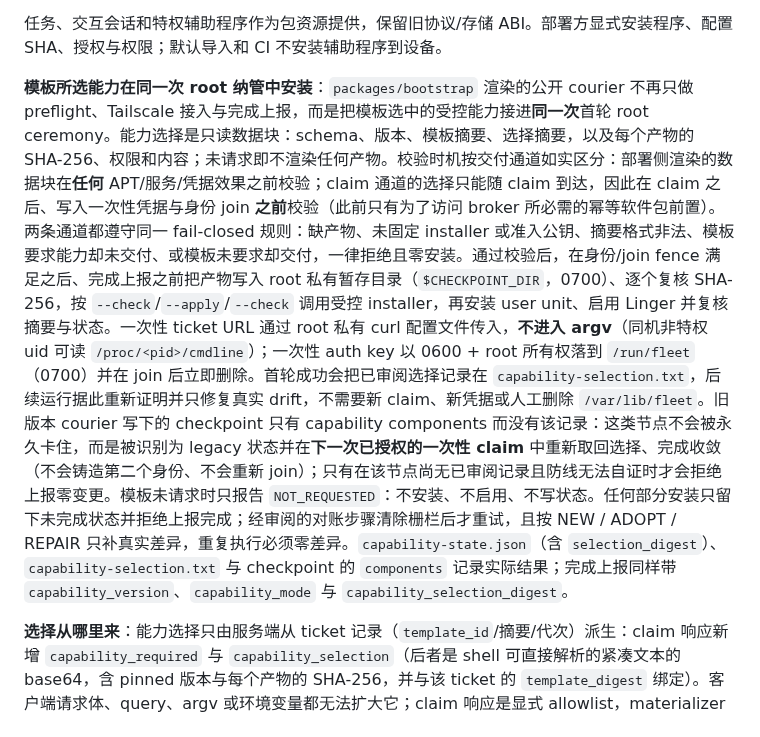
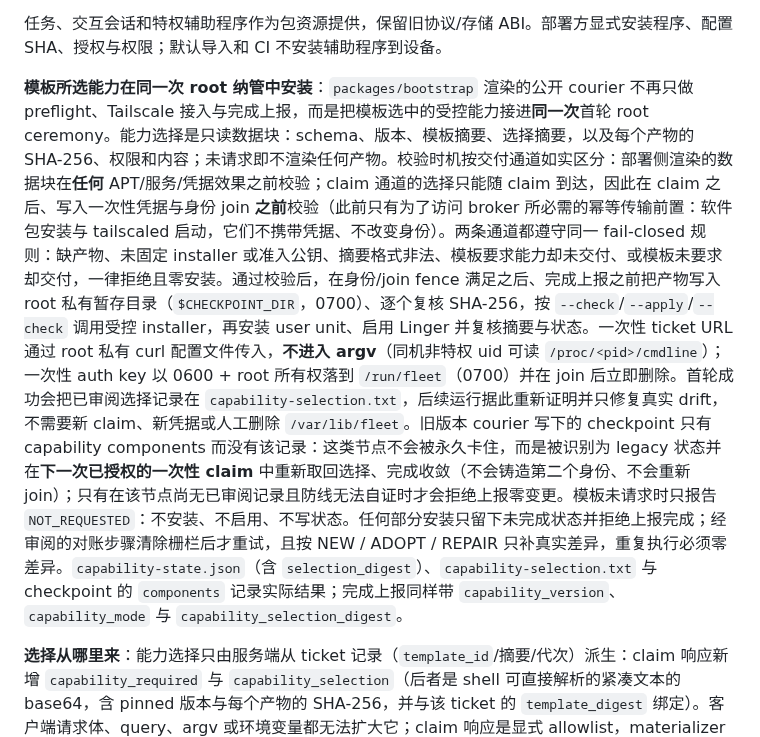
Before and after one commit to youling/ghostfleet, a Markdown page: docs/PLATFORMS.md, the part around one of its changes. Rendered like a GitHub page.

```diff
--- a/docs/PLATFORMS.md
+++ b/docs/PLATFORMS.md
@@ -50,7 +50,7 @@ ghostfleet-enroll --ticket-file <ABSOLUTE_PROTECTED_TICKET_FILE>
 
 任务、交互会话和特权辅助程序作为包资源提供，保留旧协议/存储 ABI。部署方显式安装程序、配置 SHA、授权与权限；默认导入和 CI 不安装辅助程序到设备。
 
-**模板所选能力在同一次 root 纳管中安装**：`packages/bootstrap` 渲染的公开 courier 不再只做 preflight、Tailscale 接入与完成上报，而是把模板选中的受控能力接进**同一次**首轮 root ceremony。能力选择是只读数据块：schema、版本、模板摘要、选择摘要，以及每个产物的 SHA-256、权限和内容；未请求即不渲染任何产物。校验时机按交付通道如实区分：部署侧渲染的数据块在**任何** APT/服务/凭据效果之前校验；claim 通道的选择只能随 claim 到达，因此在 claim 之后、写入一次性凭据与身份 join **之前**校验（此前只有为了访问 broker 所必需的幂等软件包前置）。两条通道都遵守同一 fail-closed 规则：缺产物、未固定 installer 或准入公钥、摘要格式非法、模板要求能力却未交付、或模板未要求却交付，一律拒绝且零安装。通过校验后，在身份/join fence 满足之后、完成上报之前把产物写入 root 私有暂存目录（`$CHECKPOINT_DIR`，0700）、逐个复核 SHA-256，按 `--check`/`--apply`/`--check` 调用受控 installer，再安装 user unit、启用 Linger 并复核摘要与状态。一次性 ticket URL 通过 root 私有 curl 配置文件传入，**不进入 argv**（同机非特权 uid 可读 `/proc/<pid>/cmdline`）；一次性 auth key 以 0600 + root 所有权落到 `/run/fleet`（0700）并在 join 后立即删除。首轮成功会把已审阅选择记录在 `capability-selection.txt`，后续运行据此重新证明并只修复真实 drift，不需要新 claim、新凭据或人工删除 `/var/lib/fleet`。旧版本 courier 写下的 checkpoint 只有 capability components 而没有该记录：这类节点不会被永久卡住，而是被识别为 legacy 状态并在**下一次已授权的一次性 claim** 中重新取回选择、完成收敛（不会铸造第二个身份、不会重新 join）；只有在该节点尚无已审阅记录且防线无法自证时才会拒绝上报零变更。模板未请求时只报告 `NOT_REQUESTED`：不安装、不启用、不写状态。任何部分安装只留下未完成状态并拒绝上报完成；经审阅的对账步骤清除栅栏后才重试，且按 NEW / ADOPT / REPAIR 只补真实差异，重复执行必须零差异。`capability-state.json`（含 `selection_digest`）、`capability-selection.txt` 与 checkpoint 的 `components` 记录实际结果；完成上报同样带 `capability_version`、`capability_mode` 与 `capability_selection_digest`。
+**模板所选能力在同一次 root 纳管中安装**：`packages/bootstrap` 渲染的公开 courier 不再只做 preflight、Tailscale 接入与完成上报，而是把模板选中的受控能力接进**同一次**首轮 root ceremony。能力选择是只读数据块：schema、版本、模板摘要、选择摘要，以及每个产物的 SHA-256、权限和内容；未请求即不渲染任何产物。校验时机按交付通道如实区分：部署侧渲染的数据块在**任何** APT/服务/凭据效果之前校验；claim 通道的选择只能随 claim 到达，因此在 claim 之后、写入一次性凭据与身份 join **之前**校验（此前只有为了访问 broker 所必需的幂等传输前置：软件包安装与 tailscaled 启动，它们不携带凭据、不改变身份）。两条通道都遵守同一 fail-closed 规则：缺产物、未固定 installer 或准入公钥、摘要格式非法、模板要求能力却未交付、或模板未要求却交付，一律拒绝且零安装。通过校验后，在身份/join fence 满足之后、完成上报之前把产物写入 root 私有暂存目录（`$CHECKPOINT_DIR`，0700）、逐个复核 SHA-256，按 `--check`/`--apply`/`--check` 调用受控 installer，再安装 user unit、启用 Linger 并复核摘要与状态。一次性 ticket URL 通过 root 私有 curl 配置文件传入，**不进入 argv**（同机非特权 uid 可读 `/proc/<pid>/cmdline`）；一次性 auth key 以 0600 + root 所有权落到 `/run/fleet`（0700）并在 join 后立即删除。首轮成功会把已审阅选择记录在 `capability-selection.txt`，后续运行据此重新证明并只修复真实 drift，不需要新 claim、新凭据或人工删除 `/var/lib/fleet`。旧版本 courier 写下的 checkpoint 只有 capability components 而没有该记录：这类节点不会被永久卡住，而是被识别为 legacy 状态并在**下一次已授权的一次性 claim** 中重新取回选择、完成收敛（不会铸造第二个身份、不会重新 join）；只有在该节点尚无已审阅记录且防线无法自证时才会拒绝上报零变更。模板未请求时只报告 `NOT_REQUESTED`：不安装、不启用、不写状态。任何部分安装只留下未完成状态并拒绝上报完成；经审阅的对账步骤清除栅栏后才重试，且按 NEW / ADOPT / REPAIR 只补真实差异，重复执行必须零差异。`capability-state.json`（含 `selection_digest`）、`capability-selection.txt` 与 checkpoint 的 `components` 记录实际结果；完成上报同样带 `capability_version`、`capability_mode` 与 `capability_selection_digest`。
 
 **选择从哪里来**：能力选择只由服务端从 ticket 记录（`template_id`/摘要/代次）派生：claim 响应新增 `capability_required` 与 `capability_selection`（后者是 shell 可直接解析的紧凑文本的 base64，含 pinned 版本与每个产物的 SHA-256，并与该 ticket 的 `template_digest` 绑定）。客户端请求体、query、argv 或环境变量都无法扩大它；claim 响应是显式 allowlist，materializer 额外字段会被丢弃。模板要求能力而未配置受控产物时，节点在身份 join 与任何能力效果之前拒绝继续，而不是静默少装。courier 自身**不再**通过 sudo/su 重新提权：不是 root 时直接拒绝并指向 Console 生成的一键命令（该命令已用干净环境提权），避免继承调用方 PATH/TMPDIR。
 
```
Also changed, not shown: other parts of docs/PLATFORMS.md (+1 -1 lines).
